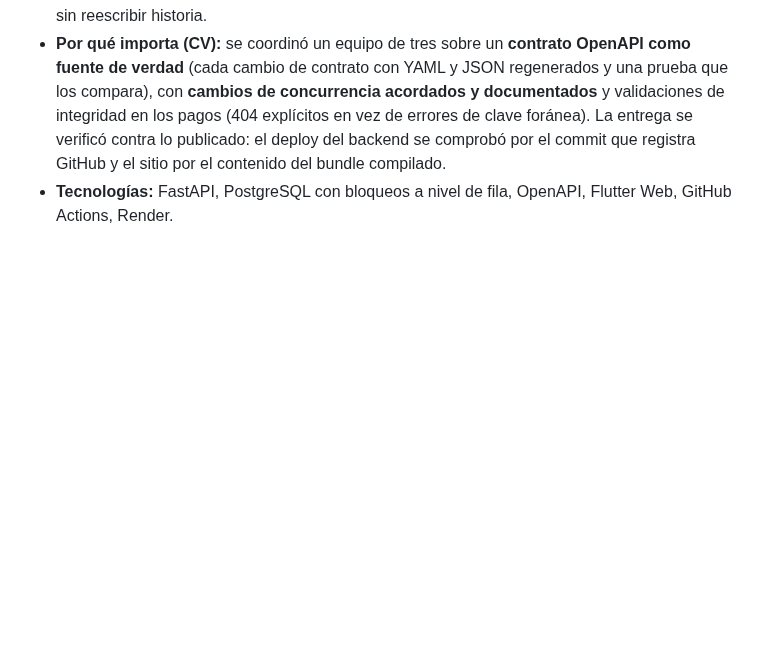
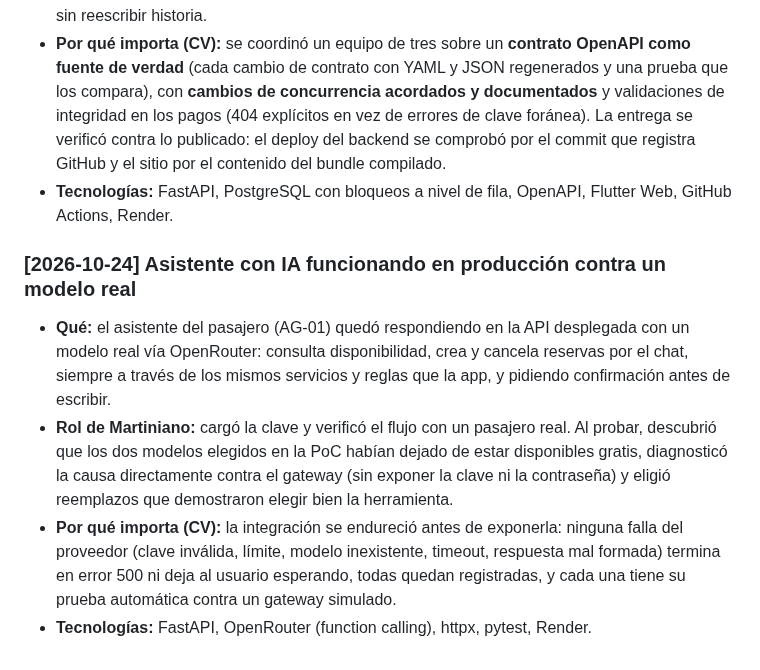
Before and after one commit to Martiherenu1/ProyectoVanFull, a Markdown page: Documentos/HITOS.md, the part around the change. Rendered like a GitHub page; blank space fills up the shorter version.

```diff
--- a/Documentos/HITOS.md
+++ b/Documentos/HITOS.md
@@ -197,6 +197,19 @@
   commit que registra GitHub y el sitio por el contenido del bundle compilado.
 - **Tecnologías:** FastAPI, PostgreSQL con bloqueos a nivel de fila, OpenAPI, Flutter Web, GitHub Actions, Render.
 
+### [2026-10-24] Asistente con IA funcionando en producción contra un modelo real
+
+- **Qué:** el asistente del pasajero (AG-01) quedó respondiendo en la API desplegada con un modelo real vía
+  OpenRouter: consulta disponibilidad, crea y cancela reservas por el chat, siempre a través de los mismos servicios
+  y reglas que la app, y pidiendo confirmación antes de escribir.
+- **Rol de Martiniano:** cargó la clave y verificó el flujo con un pasajero real. Al probar, descubrió que los dos
+  modelos elegidos en la PoC habían dejado de estar disponibles gratis, diagnosticó la causa directamente contra el
+  gateway (sin exponer la clave ni la contraseña) y eligió reemplazos que demostraron elegir bien la herramienta.
+- **Por qué importa (CV):** la integración se endureció antes de exponerla: ninguna falla del proveedor (clave
+  inválida, límite, modelo inexistente, timeout, respuesta mal formada) termina en error 500 ni deja al usuario
+  esperando, todas quedan registradas, y cada una tiene su prueba automática contra un gateway simulado.
+- **Tecnologías:** FastAPI, OpenRouter (function calling), httpx, pytest, Render.
+
 <!-- Próximos hitos a documentar a medida que se implementen:
      - Esquema de datos PostgreSQL y migraciones
      - Contrato OpenAPI de las tools de AG-01
```
Also changed, not shown: DESPLIEGUE.md (+4 -1 lines), Documentos/Sesiones/CONTEXTO.md (+34 -6 lines).
